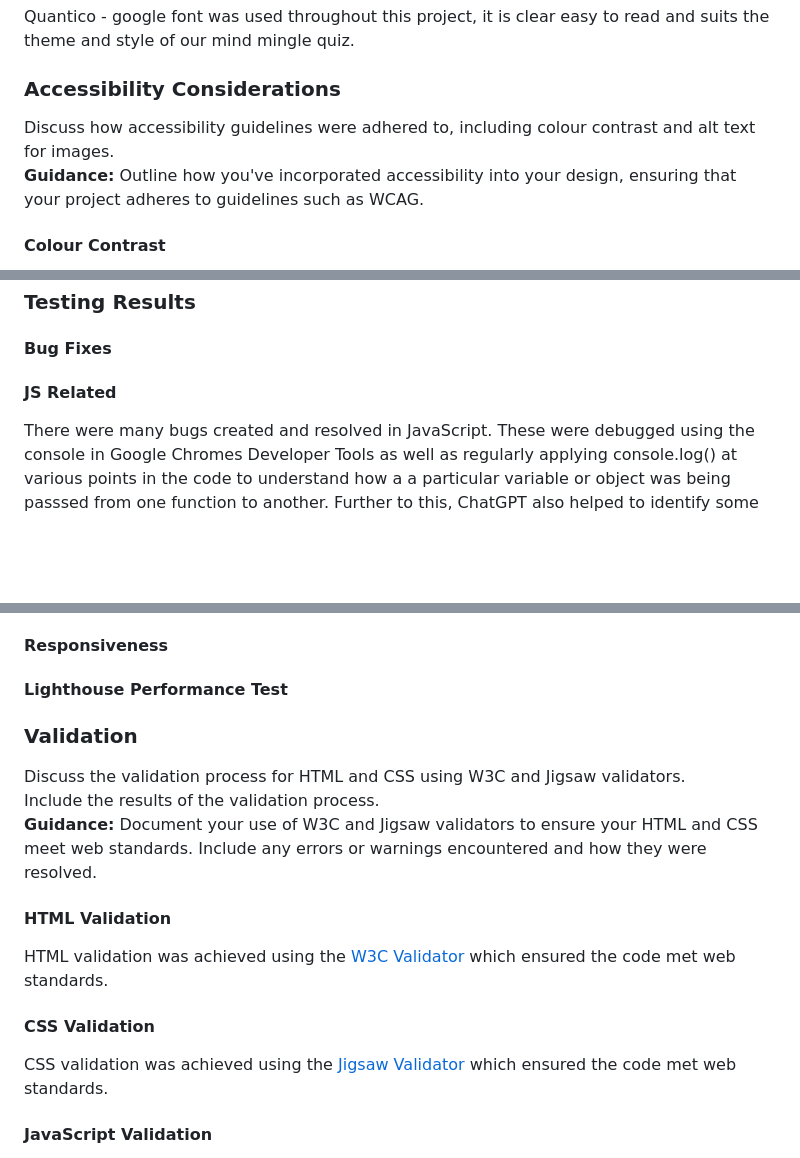
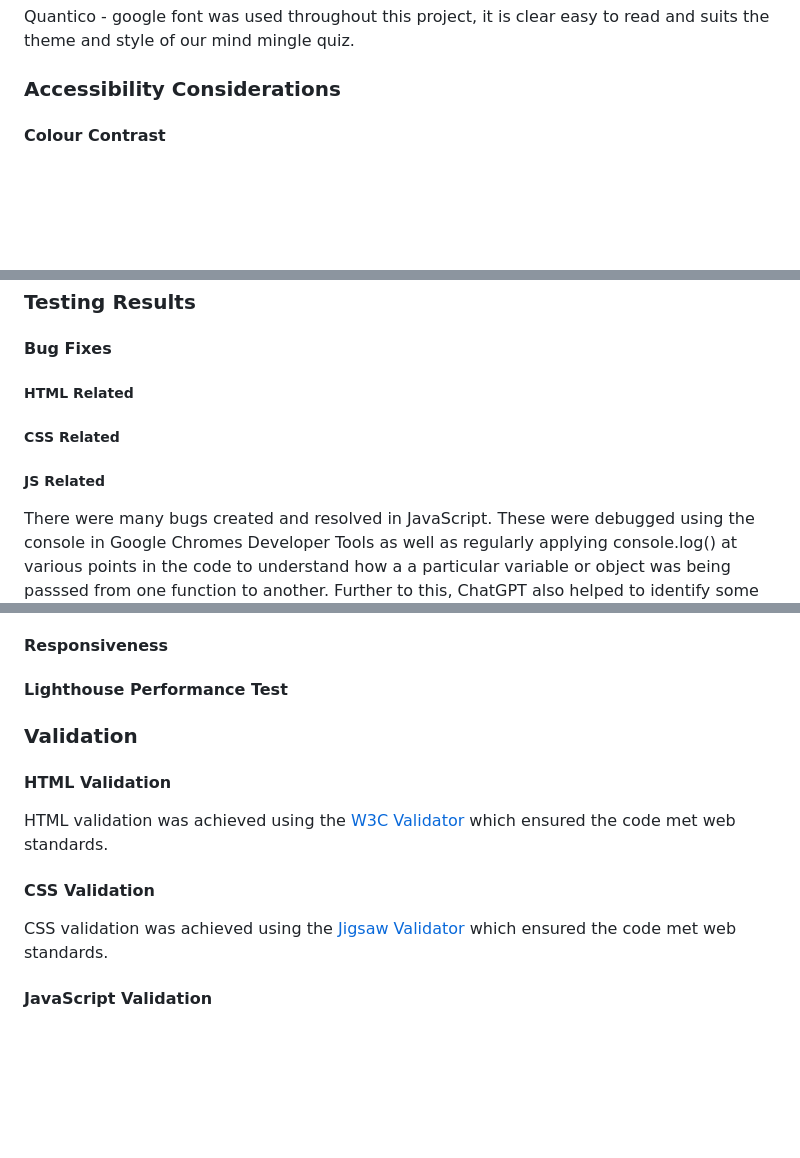
Before and after one commit to MFS4711/Hackathon-1-Quiz-Game, a Markdown page: README.md, 3 parts joined by grey strips. GitHub-like rendering; blank space fills up the shorter version.

Commit message:
Update ReadMe - Add headings for bug-fixes section and remove filler template content

```diff
--- a/README.md
+++ b/README.md
@@ -281,8 +281,6 @@ white and black were used in this project for some background colour and some bo
 Quantico - google font was used throughout this project, it is clear easy to read and suits the theme and style of our mind mingle quiz.
 
 ### Accessibility Considerations
-Discuss how accessibility guidelines were adhered to, including colour contrast and alt text for images.
-**Guidance:** Outline how you've incorporated accessibility into your design, ensuring that your project adheres to guidelines such as WCAG.
 
 #### Colour Contrast
 The team ensured to adhere to accessibility guidelines by using the combinations of colours we picked. We used [Coolers Contrast Checker](https://coolors.co/contrast-checker/112a46-acc8e5) to examine the colours used during the project.  Below you will find the results of the various contrast checks we completed where we compared the background colour with the foreground content:
@@ -342,7 +340,15 @@ Mention any issues found and how they were resolved.
 
 #### Bug Fixes
 
-#### JS Related
+##### HTML Related
+
+
+
+##### CSS Related
+
+
+
+##### JS Related
 There were many bugs created and resolved in JavaScript. These were debugged using the console in Google Chromes Developer Tools as well as regularly applying console.log() at various points in the code to understand how a a particular variable or object was being passsed from one function to another. Further to this, ChatGPT also helped to identify some issues but was not relied on for solutions as it can often make mistakes. This is explained further in the [AI Tools Usage](#ai-tools-usage) section.
 
 - bug fix - play again button was not fetching API - fixed by amending the if statement argument ensuring play again and start game operate in the same way and a new set of questions is retrieved.
@@ -360,16 +366,19 @@ There were many bugs created and resolved in JavaScript. These were debugged usi
 
 #### Lighthouse Performance Test
 
+
+
 ### Validation
-Discuss the validation process for HTML and CSS using W3C and Jigsaw validators.
-Include the results of the validation process.
-**Guidance:** Document your use of W3C and Jigsaw validators to ensure your HTML and CSS meet web standards. Include any errors or warnings encountered and how they were resolved.
 
 #### HTML Validation
 HTML validation was achieved using the [W3C Validator](https://validator.w3.org/) which ensured the code met web standards.
 
+
+
 #### CSS Validation
 CSS validation was achieved using the [Jigsaw Validator](https://jigsaw.w3.org/css-validator/) which ensured the code met web standards.
+
+
 
 #### JavaScript Validation
 Although there was not a specific JavaScript validator for web standards, we used a version of [JSHint](https://mfs4711.github.io/jshint-api/) which was created during a walkthrough session in a previous Code Institute module. This suggested only one potential error when the code was input. A screenshot of this is shown below.
```
Also changed, not shown: other parts of README.md (+0 -2 lines).
